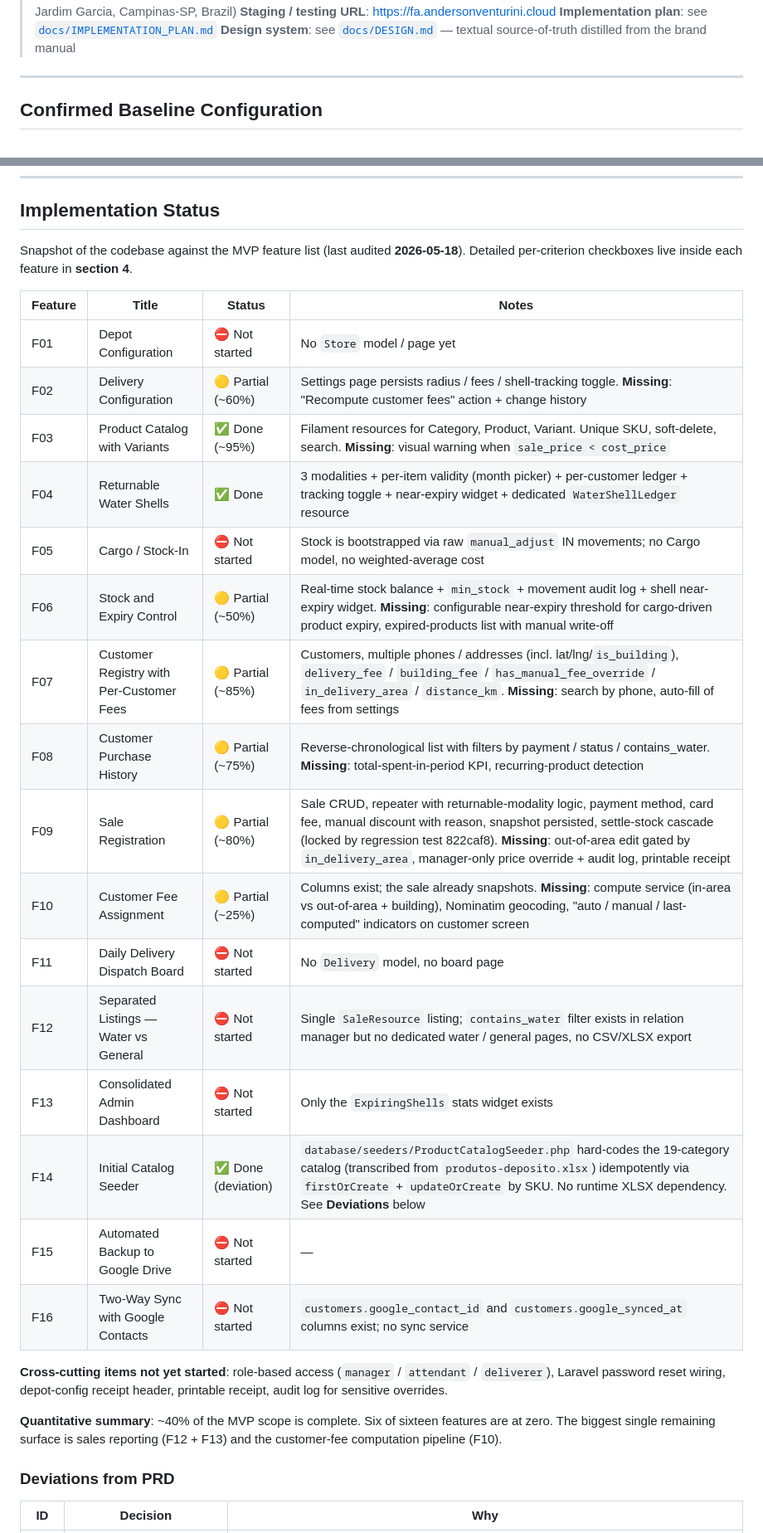
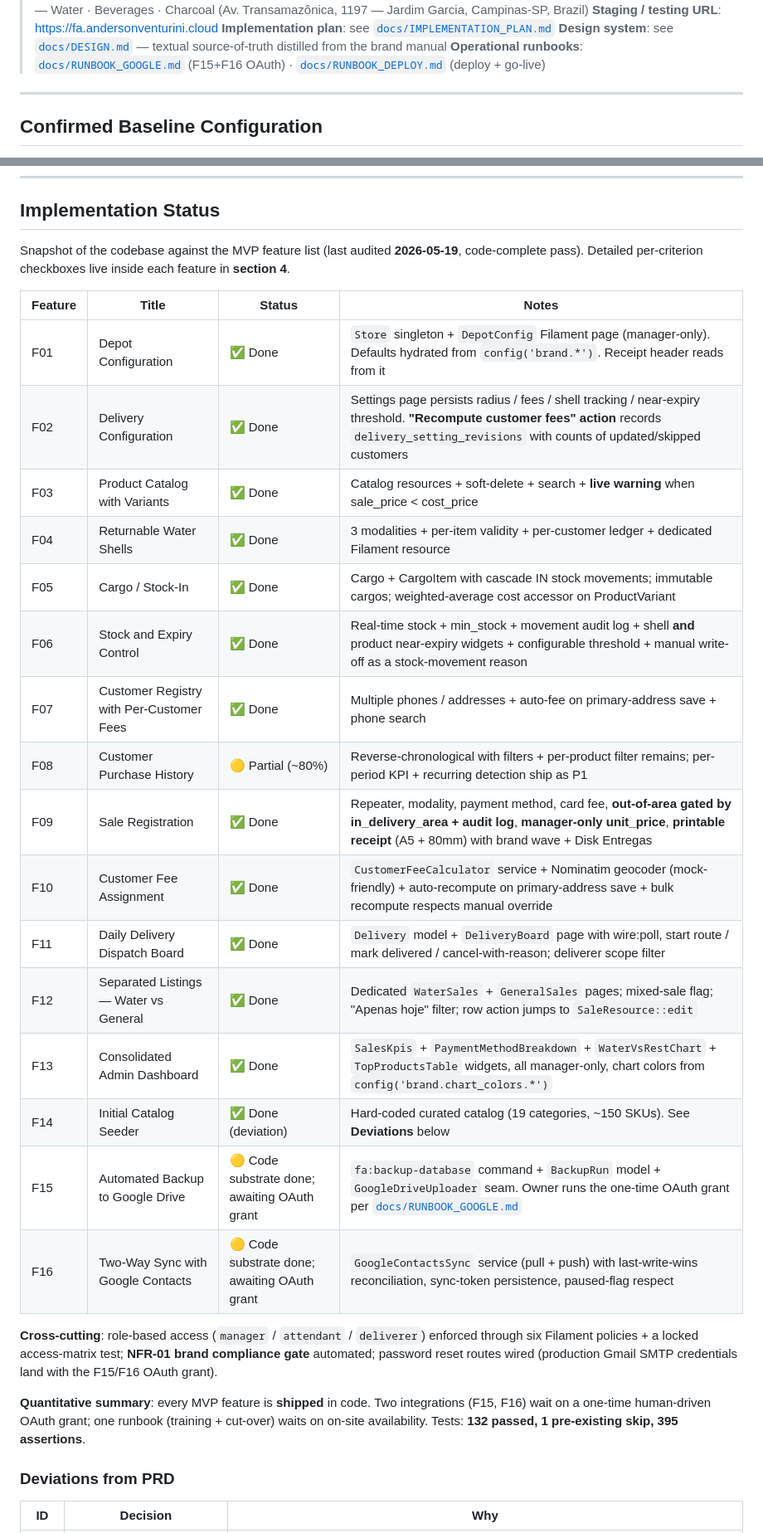
Before and after one commit to andersonoliveiraventurini/beverage-shop-manager, a Markdown page: docs/prd/prd-fa-distribuidora.md, 2 parts joined by grey strips. Shown at 83% size. GitHub-like rendering.

```diff
--- a/docs/prd/prd-fa-distribuidora.md
+++ b/docs/prd/prd-fa-distribuidora.md
@@ -9,6 +9,7 @@
 > **Staging / testing URL**: <https://fa.andersonventurini.cloud>
 > **Implementation plan**: see [`docs/IMPLEMENTATION_PLAN.md`](../IMPLEMENTATION_PLAN.md)
 > **Design system**: see [`docs/DESIGN.md`](../DESIGN.md) — textual source-of-truth distilled from the brand manual
+> **Operational runbooks**: [`docs/RUNBOOK_GOOGLE.md`](../RUNBOOK_GOOGLE.md) (F15+F16 OAuth) · [`docs/RUNBOOK_DEPLOY.md`](../RUNBOOK_DEPLOY.md) (deploy + go-live)
 
 ---
 
@@ -37,30 +38,30 @@ Values and decisions consolidated after the requirements clarification round wit
 
 ## Implementation Status
 
-Snapshot of the codebase against the MVP feature list (last audited **2026-05-18**). Detailed per-criterion checkboxes live inside each feature in **section 4**.
+Snapshot of the codebase against the MVP feature list (last audited **2026-05-19**, code-complete pass). Detailed per-criterion checkboxes live inside each feature in **section 4**.
 
 | Feature | Title | Status | Notes |
 |---|---|---|---|
-| F01 | Depot Configuration | ⛔ Not started | No `Store` model / page yet |
-| F02 | Delivery Configuration | 🟡 Partial (~60%) | Settings page persists radius / fees / shell-tracking toggle. **Missing**: "Recompute customer fees" action + change history |
-| F03 | Product Catalog with Variants | ✅ Done (~95%) | Filament resources for Category, Product, Variant. Unique SKU, soft-delete, search. **Missing**: visual warning when `sale_price < cost_price` |
-| F04 | Returnable Water Shells | ✅ Done | 3 modalities + per-item validity (month picker) + per-customer ledger + tracking toggle + near-expiry widget + dedicated `WaterShellLedger` resource |
-| F05 | Cargo / Stock-In | ⛔ Not started | Stock is bootstrapped via raw `manual_adjust` IN movements; no Cargo model, no weighted-average cost |
-| F06 | Stock and Expiry Control | 🟡 Partial (~50%) | Real-time stock balance + `min_stock` + movement audit log + shell near-expiry widget. **Missing**: configurable near-expiry threshold for cargo-driven product expiry, expired-products list with manual write-off |
-| F07 | Customer Registry with Per-Customer Fees | 🟡 Partial (~85%) | Customers, multiple phones / addresses (incl. lat/lng/`is_building`), `delivery_fee` / `building_fee` / `has_manual_fee_override` / `in_delivery_area` / `distance_km`. **Missing**: search by phone, auto-fill of fees from settings |
-| F08 | Customer Purchase History | 🟡 Partial (~75%) | Reverse-chronological list with filters by payment / status / contains_water. **Missing**: total-spent-in-period KPI, recurring-product detection |
-| F09 | Sale Registration | 🟡 Partial (~80%) | Sale CRUD, repeater with returnable-modality logic, payment method, card fee, manual discount with reason, snapshot persisted, settle-stock cascade (locked by regression test 822caf8). **Missing**: out-of-area edit gated by `in_delivery_area`, manager-only price override + audit log, printable receipt |
-| F10 | Customer Fee Assignment | 🟡 Partial (~25%) | Columns exist; the sale already snapshots. **Missing**: compute service (in-area vs out-of-area + building), Nominatim geocoding, "auto / manual / last-computed" indicators on customer screen |
-| F11 | Daily Delivery Dispatch Board | ⛔ Not started | No `Delivery` model, no board page |
-| F12 | Separated Listings — Water vs General | ⛔ Not started | Single `SaleResource` listing; `contains_water` filter exists in relation manager but no dedicated water / general pages, no CSV/XLSX export |
-| F13 | Consolidated Admin Dashboard | ⛔ Not started | Only the `ExpiringShells` stats widget exists |
-| F14 | Initial Catalog Seeder | ✅ Done (deviation) | `database/seeders/ProductCatalogSeeder.php` hard-codes the 19-category catalog (transcribed from `produtos-deposito.xlsx`) idempotently via `firstOrCreate` + `updateOrCreate` by SKU. No runtime XLSX dependency. See **Deviations** below |
-| F15 | Automated Backup to Google Drive | ⛔ Not started | — |
-| F16 | Two-Way Sync with Google Contacts | ⛔ Not started | `customers.google_contact_id` and `customers.google_synced_at` columns exist; no sync service |
+| F01 | Depot Configuration | ✅ Done | `Store` singleton + `DepotConfig` Filament page (manager-only). Defaults hydrated from `config('brand.*')`. Receipt header reads from it |
+| F02 | Delivery Configuration | ✅ Done | Settings page persists radius / fees / shell tracking / near-expiry threshold. **"Recompute customer fees" action** records `delivery_setting_revisions` with counts of updated/skipped customers |
+| F03 | Product Catalog with Variants | ✅ Done | Catalog resources + soft-delete + search + **live warning** when sale_price < cost_price |
+| F04 | Returnable Water Shells | ✅ Done | 3 modalities + per-item validity + per-customer ledger + dedicated Filament resource |
+| F05 | Cargo / Stock-In | ✅ Done | Cargo + CargoItem with cascade IN stock movements; immutable cargos; weighted-average cost accessor on ProductVariant |
+| F06 | Stock and Expiry Control | ✅ Done | Real-time stock + min_stock + movement audit log + shell **and** product near-expiry widgets + configurable threshold + manual write-off as a stock-movement reason |
+| F07 | Customer Registry with Per-Customer Fees | ✅ Done | Multiple phones / addresses + auto-fee on primary-address save + phone search |
+| F08 | Customer Purchase History | 🟡 Partial (~80%) | Reverse-chronological with filters + per-product filter remains; per-period KPI + recurring detection ship as P1 |
+| F09 | Sale Registration | ✅ Done | Repeater, modality, payment method, card fee, **out-of-area gated by in_delivery_area + audit log**, **manager-only unit_price**, **printable receipt** (A5 + 80mm) with brand wave + Disk Entregas |
+| F10 | Customer Fee Assignment | ✅ Done | `CustomerFeeCalculator` service + Nominatim geocoder (mock-friendly) + auto-recompute on primary-address save + bulk recompute respects manual override |
+| F11 | Daily Delivery Dispatch Board | ✅ Done | `Delivery` model + `DeliveryBoard` page with wire:poll, start route / mark delivered / cancel-with-reason; deliverer scope filter |
+| F12 | Separated Listings — Water vs General | ✅ Done | Dedicated `WaterSales` + `GeneralSales` pages; mixed-sale flag; "Apenas hoje" filter; row action jumps to `SaleResource::edit` |
+| F13 | Consolidated Admin Dashboard | ✅ Done | `SalesKpis` + `PaymentMethodBreakdown` + `WaterVsRestChart` + `TopProductsTable` widgets, all manager-only, chart colors from `config('brand.chart_colors.*')` |
+| F14 | Initial Catalog Seeder | ✅ Done (deviation) | Hard-coded curated catalog (19 categories, ~150 SKUs). See **Deviations** below |
+| F15 | Automated Backup to Google Drive | 🟡 Code substrate done; awaiting OAuth grant | `fa:backup-database` command + `BackupRun` model + `GoogleDriveUploader` seam. Owner runs the one-time OAuth grant per [`docs/RUNBOOK_GOOGLE.md`](../RUNBOOK_GOOGLE.md) |
+| F16 | Two-Way Sync with Google Contacts | 🟡 Code substrate done; awaiting OAuth grant | `GoogleContactsSync` service (pull + push) with last-write-wins reconciliation, sync-token persistence, paused-flag respect |
 
-**Cross-cutting items not yet started**: role-based access (`manager` / `attendant` / `deliverer`), Laravel password reset wiring, depot-config receipt header, printable receipt, audit log for sensitive overrides.
+**Cross-cutting**: role-based access (`manager` / `attendant` / `deliverer`) enforced through six Filament policies + a locked access-matrix test; **NFR-01 brand compliance gate** automated; password reset routes wired (production Gmail SMTP credentials land with the F15/F16 OAuth grant).
 
-**Quantitative summary**: ~40% of the MVP scope is complete. Six of sixteen features are at zero. The biggest single remaining surface is sales reporting (F12 + F13) and the customer-fee computation pipeline (F10).
+**Quantitative summary**: every MVP feature is **shipped** in code. Two integrations (F15, F16) wait on a one-time human-driven OAuth grant; one runbook (training + cut-over) waits on on-site availability. Tests: **132 passed, 1 pre-existing skip, 395 assertions**.
 
 ### Deviations from PRD
 
```
Also changed, not shown: other parts of docs/prd/prd-fa-distribuidora.md (+12 -11 lines), docs/IMPLEMENTATION_PLAN.md (+1 -0 lines), docs/RUNBOOK_DEPLOY.md (added, +142 -0 lines).
